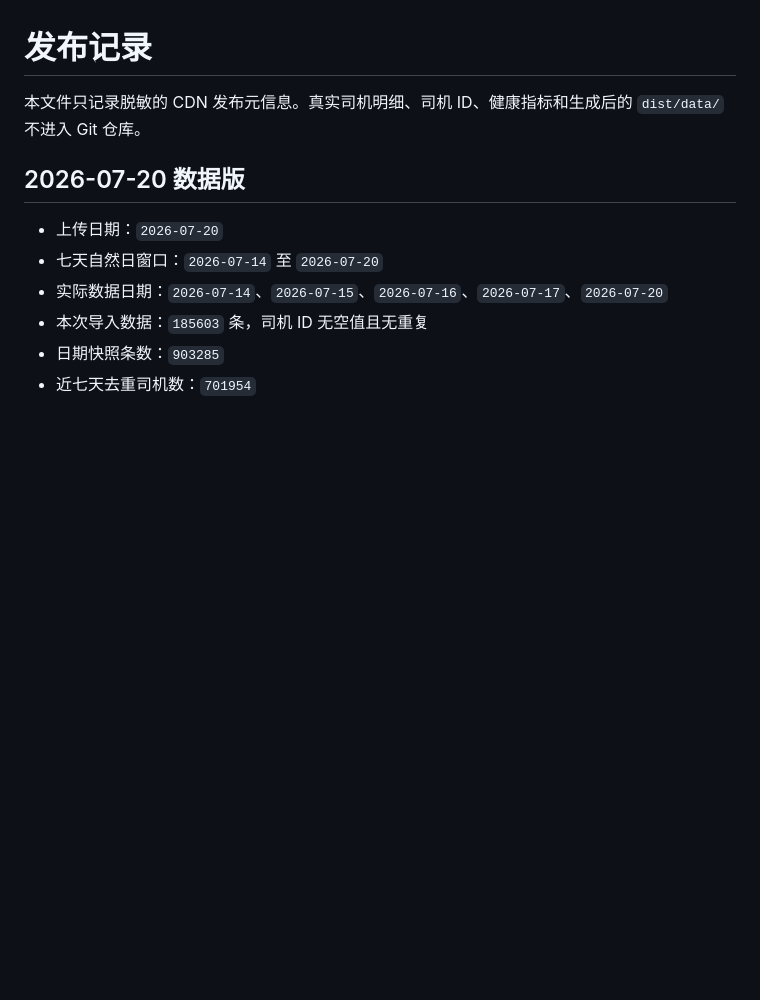
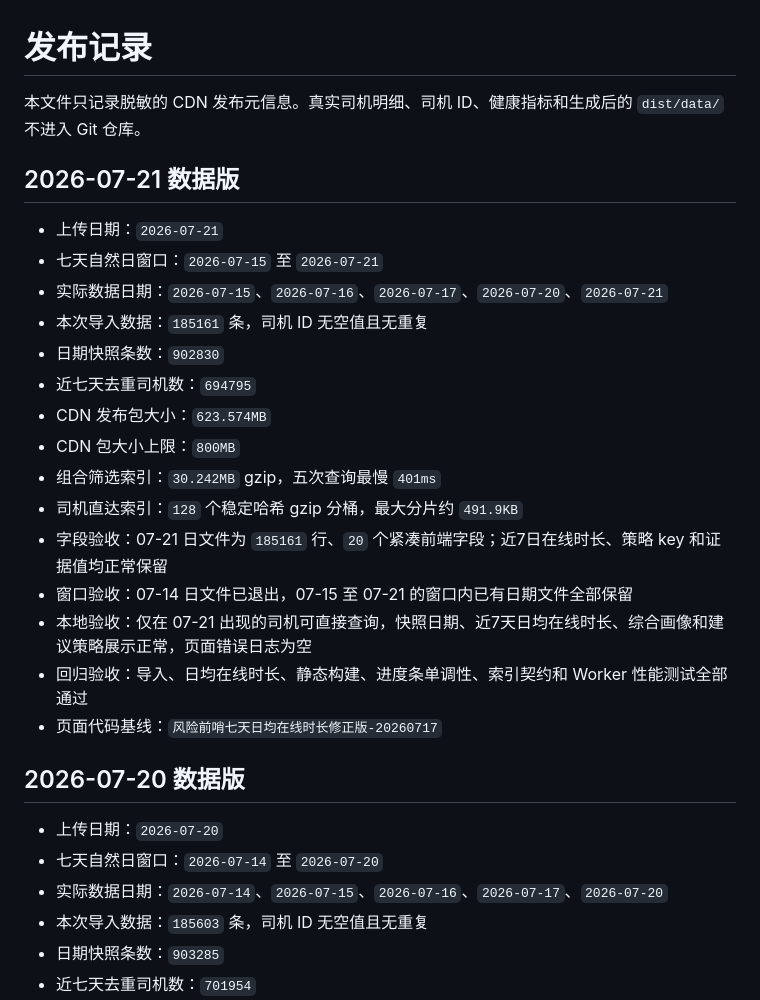
Before and after one commit to n1ghtmare07776-commits/driver-profile-static, a Markdown page: docs/发布记录.md, the part around the change. Drawn GitHub-style; blank space fills up the shorter version.

Commit message:
docs: record 2026-07-21 data release

```diff
--- a/docs/发布记录.md
+++ b/docs/发布记录.md
@@ -1,6 +1,24 @@
 # 发布记录
 
 本文件只记录脱敏的 CDN 发布元信息。真实司机明细、司机 ID、健康指标和生成后的 `dist/data/` 不进入 Git 仓库。
+
+## 2026-07-21 数据版
+
+- 上传日期：`2026-07-21`
+- 七天自然日窗口：`2026-07-15` 至 `2026-07-21`
+- 实际数据日期：`2026-07-15`、`2026-07-16`、`2026-07-17`、`2026-07-20`、`2026-07-21`
+- 本次导入数据：`185161` 条，司机 ID 无空值且无重复
+- 日期快照条数：`902830`
+- 近七天去重司机数：`694795`
+- CDN 发布包大小：`623.574MB`
+- CDN 包大小上限：`800MB`
+- 组合筛选索引：`30.242MB` gzip，五次查询最慢 `401ms`
+- 司机直达索引：`128` 个稳定哈希 gzip 分桶，最大分片约 `491.9KB`
+- 字段验收：07-21 日文件为 `185161` 行、`20` 个紧凑前端字段；近7日在线时长、策略 key 和证据值均正常保留
+- 窗口验收：07-14 日文件已退出，07-15 至 07-21 的窗口内已有日期文件全部保留
+- 本地验收：仅在 07-21 出现的司机可直接查询，快照日期、近7天日均在线时长、综合画像和建议策略展示正常，页面错误日志为空
+- 回归验收：导入、日均在线时长、静态构建、进度条单调性、索引契约和 Worker 性能测试全部通过
+- 页面代码基线：`风险前哨七天日均在线时长修正版-20260717`
 
 ## 2026-07-20 数据版
 
```
